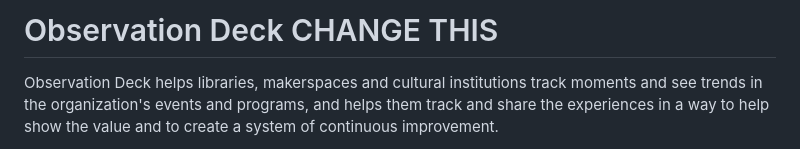
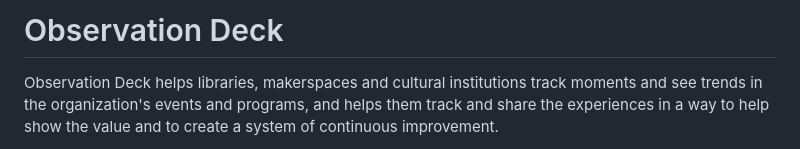
Before and after one commit to bytestudios/observation-deck, a Markdown page: README.md, the part around the change. GitHub-like rendering.

Commit message:
End pull request test

```diff
--- a/README.md
+++ b/README.md
@@ -1,4 +1,4 @@
-# Observation Deck CHANGE THIS
+# Observation Deck
 
 Observation Deck helps libraries, makerspaces and cultural institutions track moments and see trends in the organization's events and programs, and helps them track and share the experiences in a way to help show the value and to create a system of continuous improvement.
 
```
